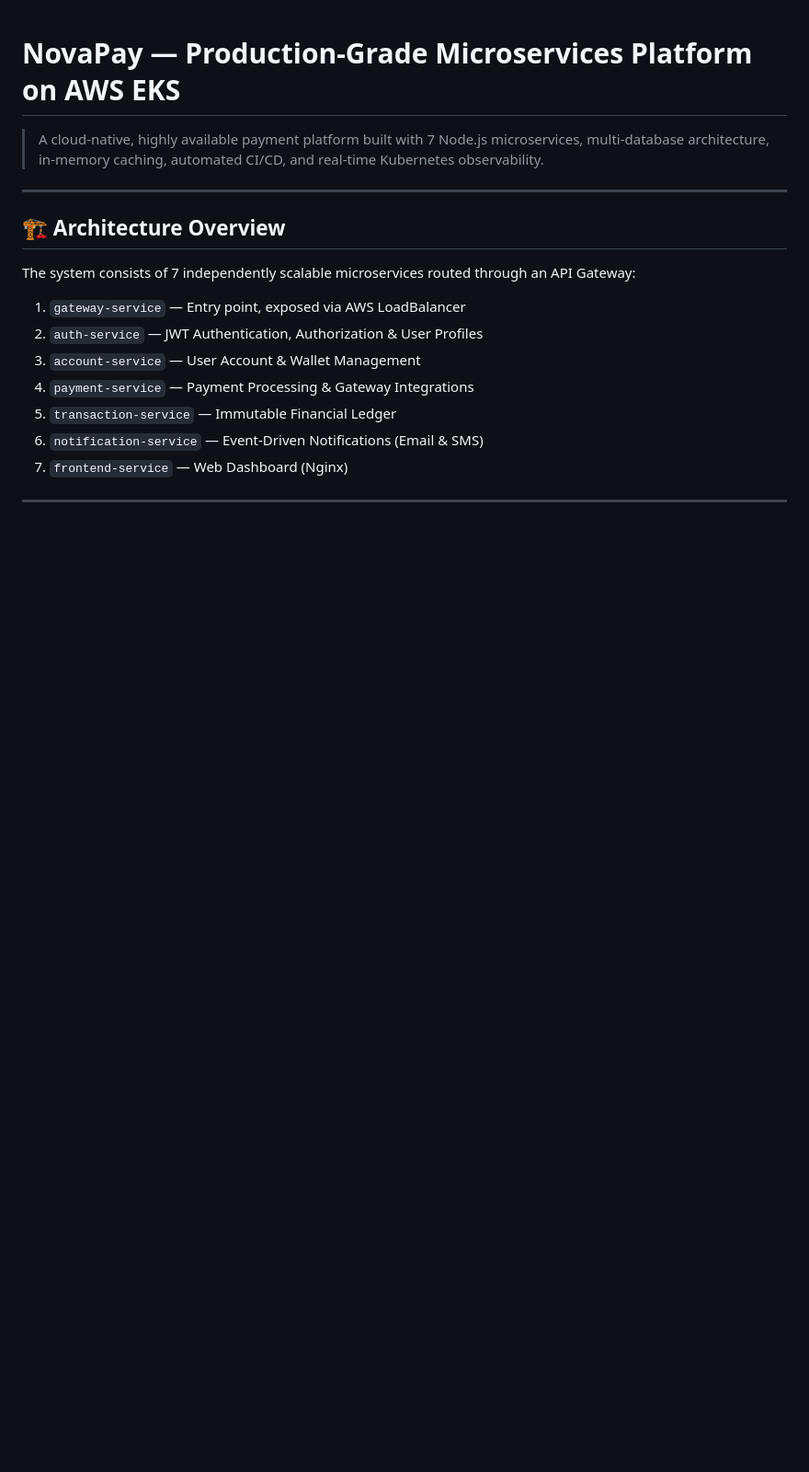
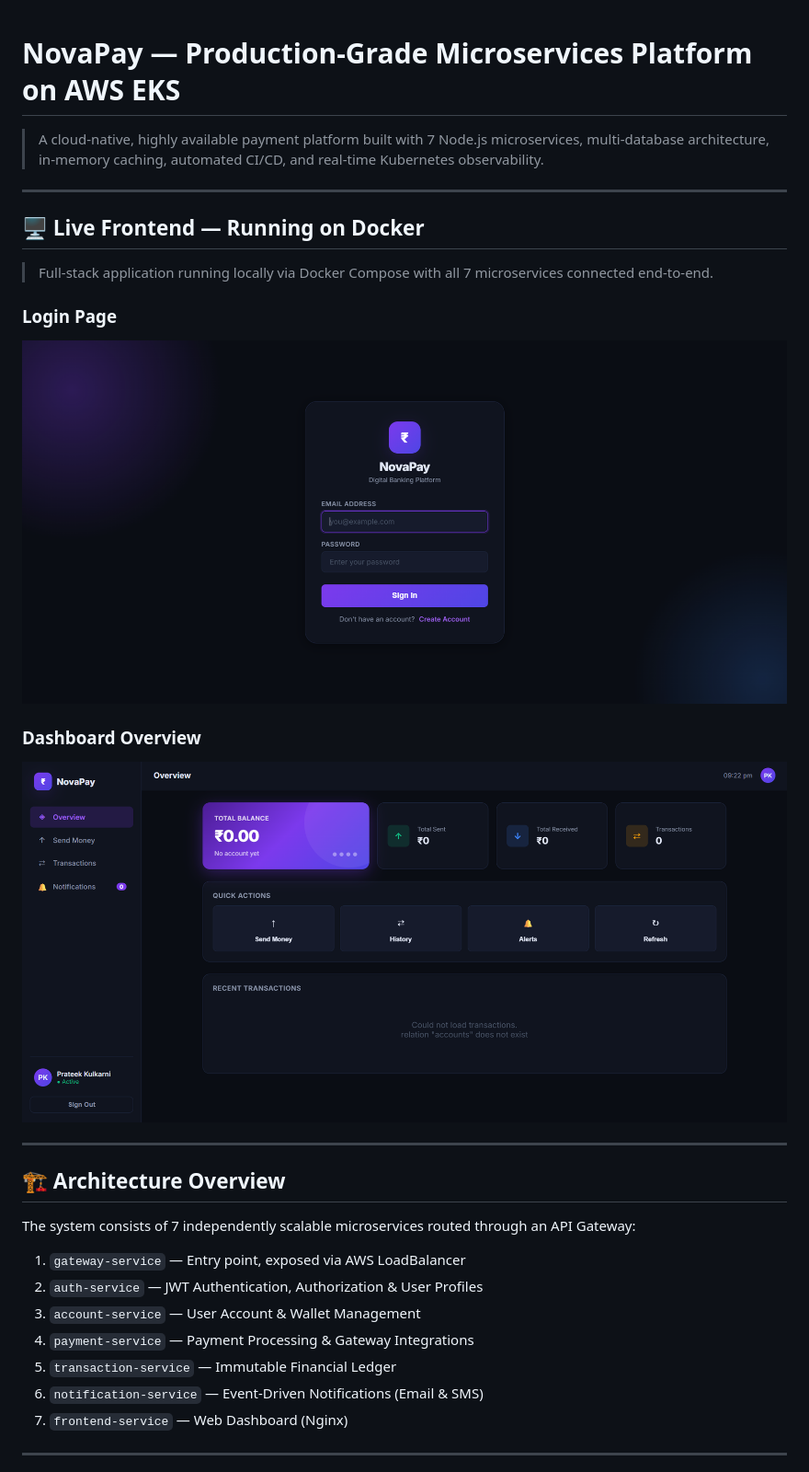
Before and after one commit to Putta132/novapay-microservices-platform, a Markdown page: README.md, the part around the change. Shown: that part at 92% size. GitHub-like rendering; pictures changed too: assets/frontend-dashboard.png (added), assets/frontend-login.png (added); blank space fills up the shorter version.

Commit message:
feat: add live frontend screenshots and fix API routing

```diff
--- a/README.md
+++ b/README.md
@@ -1,6 +1,18 @@
 # NovaPay — Production-Grade Microservices Platform on AWS EKS
 
 > A cloud-native, highly available payment platform built with 7 Node.js microservices, multi-database architecture, in-memory caching, automated CI/CD, and real-time Kubernetes observability.
+
+---
+
+## 🖥️ Live Frontend — Running on Docker
+
+> Full-stack application running locally via Docker Compose with all 7 microservices connected end-to-end.
+
+### Login Page
+![NovaPay Login Page](assets/frontend-login.png)
+
+### Dashboard Overview
+![NovaPay Dashboard](assets/frontend-dashboard.png)
 
 ---
 
```
Also changed, not shown: 3 other files.
